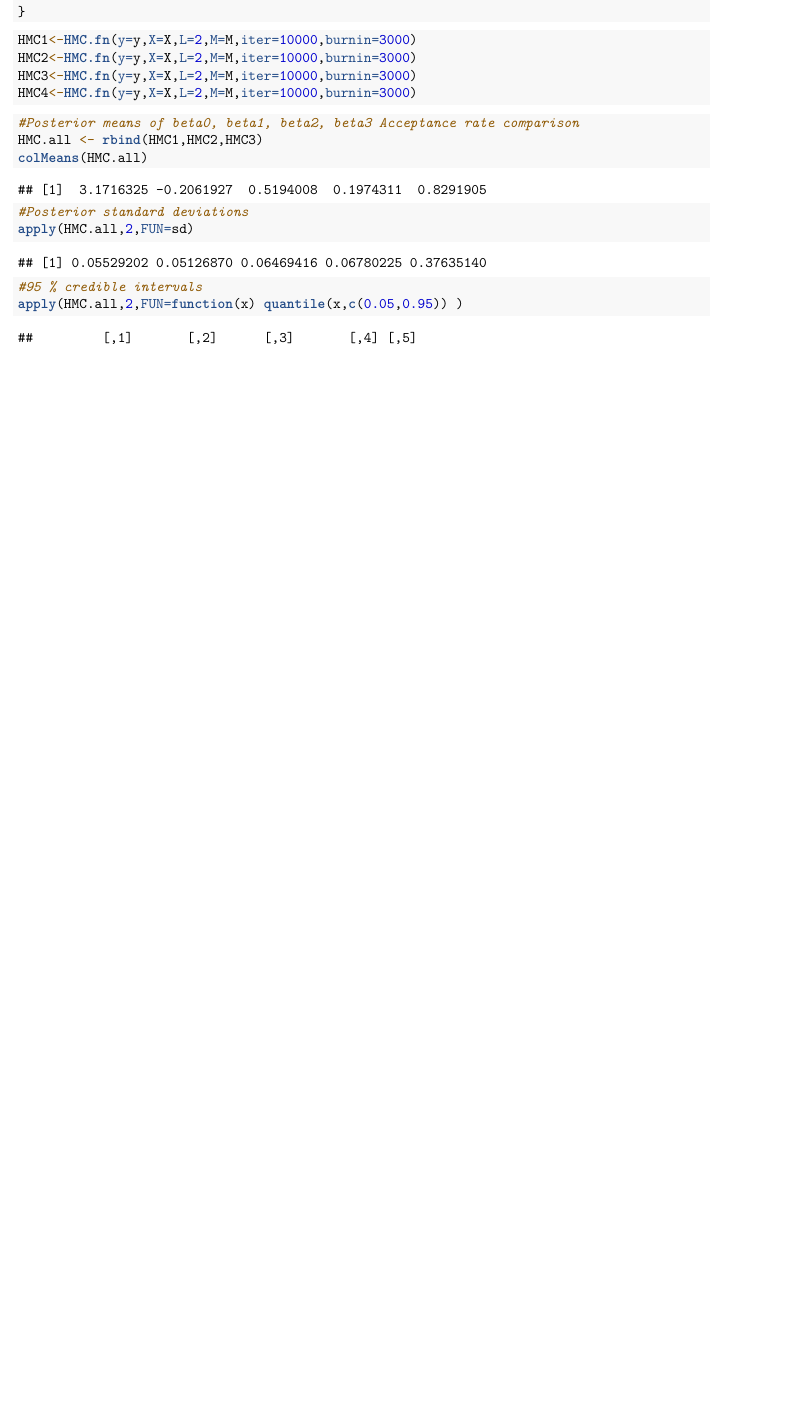
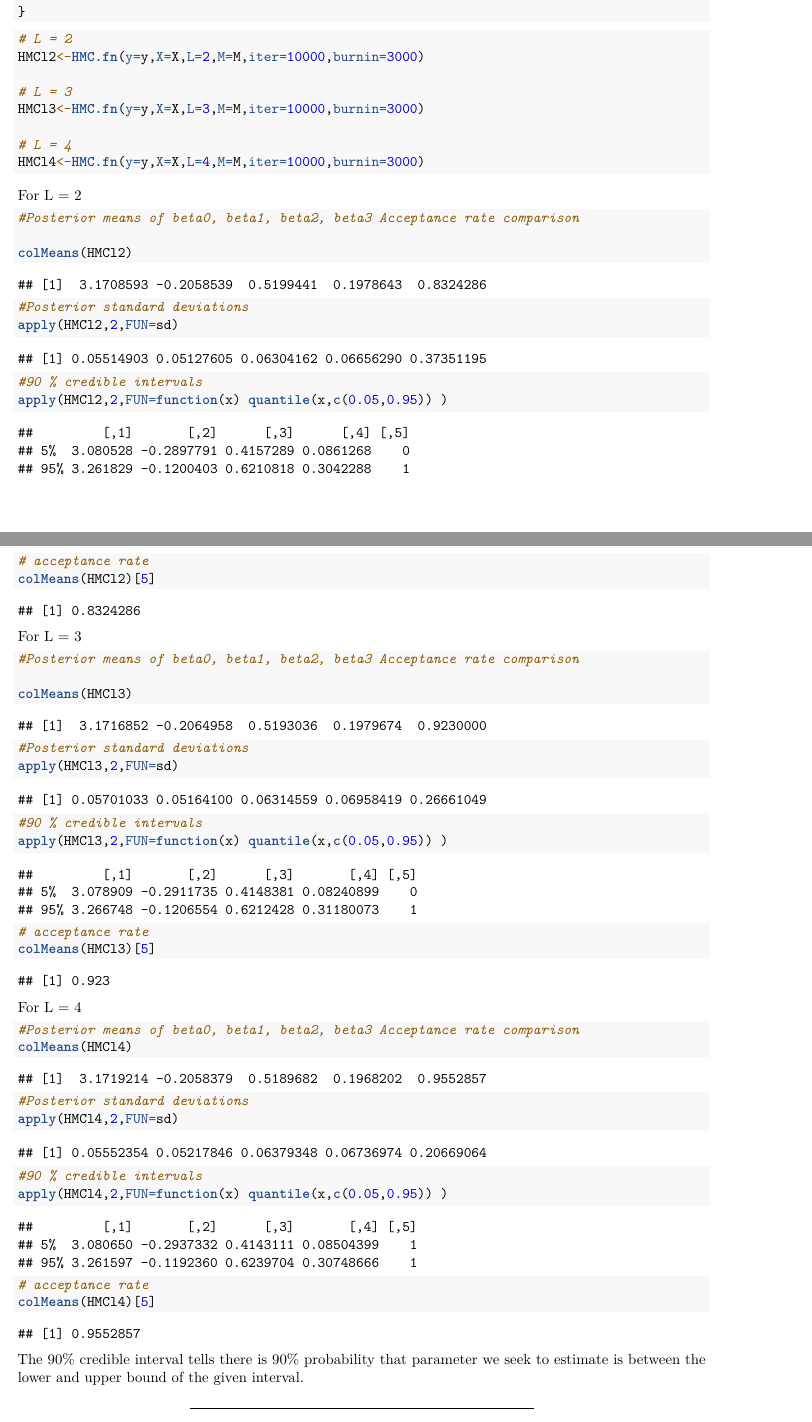
Before and after one commit to StevenMaharaj/BA3, an R Markdown document (Q1/q1c.Rmd): part of page 2 of 2 before the commit and two parts of pages 2 and 3 of 7 after it, the two joined at a grey line, cut so that both start at the same text, the shorter picture padded with empty space. Rendered offline with R 4.5, knitr and Pandoc, then LaTeX, with nearby package versions.

````diff
--- a/Q1/q1c.Rmd
+++ b/Q1/q1c.Rmd
@@ -97,21 +97,67 @@
 ```
 
 ```{r}
-HMC1<-HMC.fn(y=y,X=X,L=2,M=M,iter=10000,burnin=3000)
-HMC2<-HMC.fn(y=y,X=X,L=2,M=M,iter=10000,burnin=3000)
-HMC3<-HMC.fn(y=y,X=X,L=2,M=M,iter=10000,burnin=3000)
-HMC4<-HMC.fn(y=y,X=X,L=2,M=M,iter=10000,burnin=3000)
+# L = 2
+HMCl2<-HMC.fn(y=y,X=X,L=2,M=M,iter=10000,burnin=3000)
+
+# L = 3
+HMCl3<-HMC.fn(y=y,X=X,L=3,M=M,iter=10000,burnin=3000)
+
+# L = 4
+HMCl4<-HMC.fn(y=y,X=X,L=4,M=M,iter=10000,burnin=3000)
+
 ```
 
 
+For L = 2
 ```{r}
 #Posterior means of beta0, beta1, beta2, beta3 Acceptance rate comparison
-HMC.all <- rbind(HMC1,HMC2,HMC3)
-colMeans(HMC.all)
+
+colMeans(HMCl2)
 
 #Posterior standard deviations
-apply(HMC.all,2,FUN=sd)
+apply(HMCl2,2,FUN=sd)
 
-#95 % credible intervals
-apply(HMC.all,2,FUN=function(x) quantile(x,c(0.05,0.95)) )
+#90 % credible intervals
+apply(HMCl2,2,FUN=function(x) quantile(x,c(0.05,0.95)) )
+
+# acceptance rate
+colMeans(HMCl2)[5]
 ```
+
+
+For L = 3
+```{r}
+#Posterior means of beta0, beta1, beta2, beta3 Acceptance rate comparison
+
+colMeans(HMCl3)
+
+#Posterior standard deviations
+apply(HMCl3,2,FUN=sd)
+
+#90 % credible intervals
+apply(HMCl3,2,FUN=function(x) quantile(x,c(0.05,0.95)) )
+
+# acceptance rate
+colMeans(HMCl3)[5]
+
+```
+
+For L = 4
+```{r}
+#Posterior means of beta0, beta1, beta2, beta3 Acceptance rate comparison
+colMeans(HMCl4)
+
+#Posterior standard deviations
+apply(HMCl4,2,FUN=sd)
+
+#90 % credible intervals
+apply(HMCl4,2,FUN=function(x) quantile(x,c(0.05,0.95)) )
+
+# acceptance rate
+colMeans(HMCl4)[5]
+```
+
+The 90% credible interval tells there is 90% probability that parameter we seek to estimate is between the lower and upper bound of the given interval.
+
+____________________________
````
Also changed, not shown: Q1/q1c.pdf (added), Q1/q1c.Rmd (57 more changed lines).
